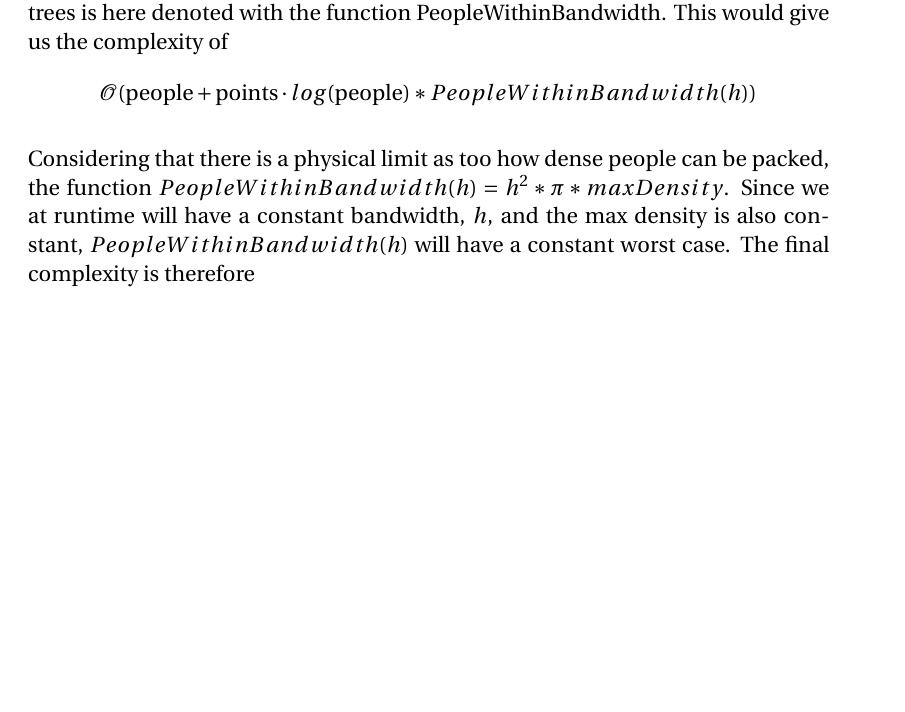
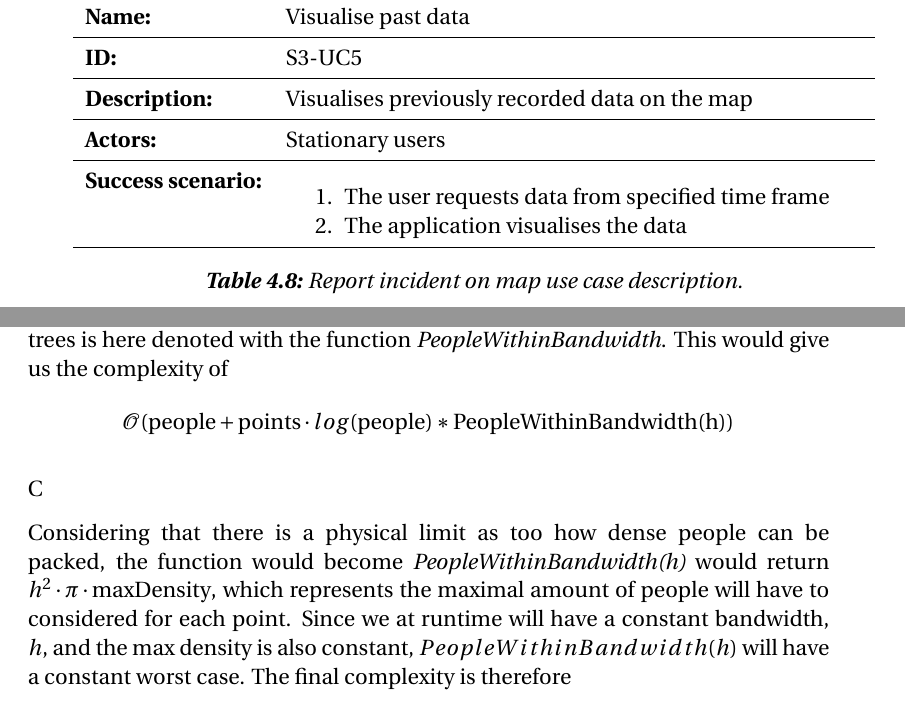
Before and after one commit to simonvandel/SW6, a LaTeX thesis (main.tex, which reads sections/sprint_3/analyserimplementation.tex, tables/s3-usecases.tex): part of page 81 of 120 before the commit and two parts of pages 58 and 81 of 121 after it, the two joined at a grey line, cut at the place of the change, the shorter picture padded with empty space. Compiled offline with pdfLaTeX.

Commit message:
Updates from ShareLaTeX

```diff
--- a/sections/sprint_3/analyserimplementation.tex
+++ b/sections/sprint_3/analyserimplementation.tex
@@ -63,9 +63,11 @@ The first thing we need to reduce is the complexity. This would mean reducing ei
 
 All points have to be considered since these are the points we want to find the local crowd factors for. We could reduce the amount of points we want to analyse on, but this would not reduce the complexity of the analyser itself. If we want to reduce the complexity we need to reduce the amount of people iterated through per point. Considering that the kernel function will return zero for any person further away from the point than the bandwidth, we can reduce the complexity given that a reasonable bandwidth is used. This also relies on the reasonable assumption that people take up space, and that therefore we can only have a certain amount people inside a given bandwidth.
 
-Before we can utilise the drop off point of the kernel function, we need a way to check if a person is further away than the bandwidth, without having to iterate through all the people. This can be done using R-trees. An R-tree is a data structure that takes $\mathcal{O}(n)$ to build, and allows us to do range searches in $\mathcal{O}(log(n))$ \cite{rtree}. If we start the analysis with building an r-tree of the people, finding the people withing the bandwidth for each point would only take $\mathcal{O}(log(n))$ time to find, where n is the amount of people. The amount of people found using the range trees is here denoted with the function PeopleWithinBandwidth. This would give us the complexity of $$\mathcal{O}(\text{people} + \text{points} \cdot log(\text{people}) * PeopleWithinBandwidth(h))$$
+Before we can utilise the drop off point of the kernel function, we need a way to check if a person is further away than the bandwidth, without having to iterate through all the people. This can be done using R-trees. An R-tree is a data structure that takes $\mathcal{O}(n)$ to build, and allows us to do range searches in $\mathcal{O}(log(n))$ \cite{rtree}. If we start the analysis with building an r-tree of the people, finding the people withing the bandwidth for each point would only take $\mathcal{O}(log(n))$ time to find, where n is the amount of people. The amount of people found using the range trees is here denoted with the function \emph{PeopleWithinBandwidth}. This would give us the complexity of $$\mathcal{O}(\text{people} + \text{points} \cdot log(\text{people}) * \text{PeopleWithinBandwidth(h)})$$
 
-Considering that there is a physical limit as too how dense people can be packed, the function $PeopleWithinBandwidth(h) = h^2 * \pi * maxDensity$. Since we at runtime will have a constant bandwidth, $h$, and the max density is also constant, $PeopleWithinBandwidth(h)$ will have a constant worst case. The final complexity is therefore $$\mathcal{O}(\text{points} \cdot log(\text{people}))$$
+C
+
+Considering that there is a physical limit as too how dense people can be packed, the function would become \emph{PeopleWithinBandwidth(h)} would return $h^2 \cdot \pi \cdot \text{maxDensity}$, which represents the maximal amount of people will have to considered for each point. Since we at runtime will have a constant bandwidth, $h$, and the max density is also constant, $PeopleWithinBandwidth(h)$ will have a constant worst case. The final complexity is therefore $$\mathcal{O}(\text{points} \cdot log(\text{people}))$$
 
 \subsubsection{Parallel Computation}
 
--- a/tables/s3-usecases.tex
+++ b/tables/s3-usecases.tex
@@ -81,3 +81,22 @@
     \caption{Report incident on map use case description.}
     \label{tab:s3-uc4}
 \end{table}
+
+\begin{table}[htbp]
+    \centering
+    \begin{tabularx}{\textwidth}{lX}
+        \toprule
+        \textbf{Name:}  & Visualise past data \\ \midrule
+        \textbf{ID:}    & S3-UC5 \\ \midrule
+        \textbf{Description:} & Visualises previously recorded data on the map \\ \midrule
+        \textbf{Actors:} & Stationary users \\ \midrule
+        \textbf{Success scenario:} &
+        \begin{enumerate}
+            \item The user requests data from specified time frame
+            \item The application visualises the data
+        \end{enumerate}
+        \\ \bottomrule
+    \end{tabularx}
+    \caption{Report incident on map use case description.}
+    \label{tab:s3-uc5}
+\end{table}
```
Also changed, not shown: sections/sprint_3/requirements.tex (+1 -1 lines), sections/sprint_4/intro.tex (+1 -1 lines).
